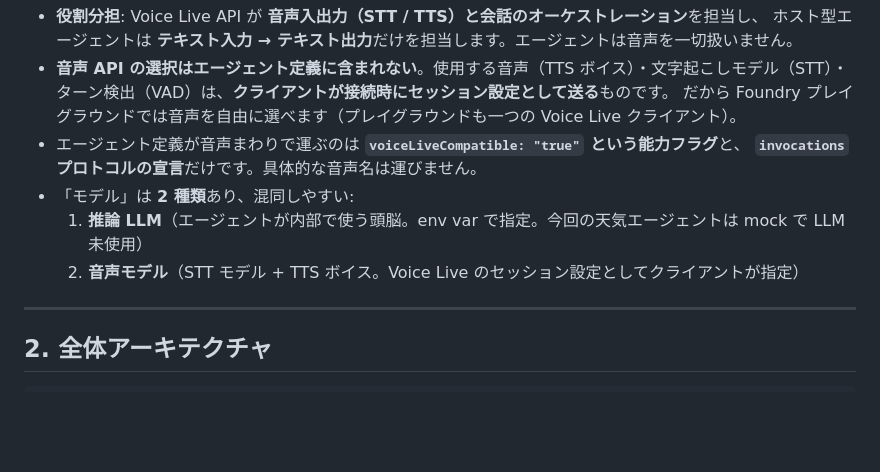
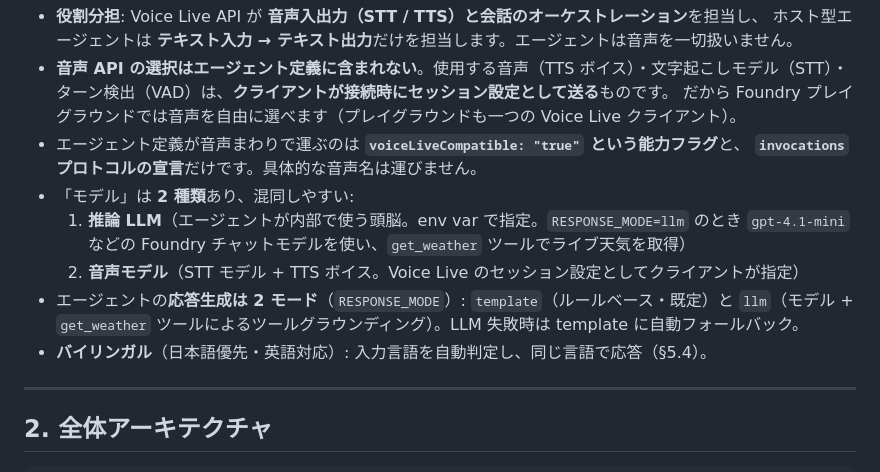
Before and after one commit to shunkino/voice-live-api, a Markdown page: docs/hosted-voice-agent-architecture.md, the part around one of its changes. Rendered like a GitHub page; blank space fills up the shorter version.

```diff
--- a/docs/hosted-voice-agent-architecture.md
+++ b/docs/hosted-voice-agent-architecture.md
@@ -17,8 +17,12 @@ Hosted Agent API がどう連携し、Foundry プレイグラウンドや本リ
 - エージェント定義が音声まわりで運ぶのは **`voiceLiveCompatible: "true"` という能力フラグ**と、
   **`invocations` プロトコルの宣言**だけです。具体的な音声名は運びません。
 - 「モデル」は **2 種類**あり、混同しやすい:
-  1. **推論 LLM**（エージェントが内部で使う頭脳。env var で指定。今回の天気エージェントは mock で LLM 未使用）
+  1. **推論 LLM**（エージェントが内部で使う頭脳。env var で指定。`RESPONSE_MODE=llm` のとき
+     `gpt-4.1-mini` などの Foundry チャットモデルを使い、`get_weather` ツールでライブ天気を取得）
   2. **音声モデル**（STT モデル + TTS ボイス。Voice Live のセッション設定としてクライアントが指定）
+- エージェントの**応答生成は 2 モード**（`RESPONSE_MODE`）: `template`（ルールベース・既定）と
+  `llm`（モデル + `get_weather` ツールによるツールグラウンディング）。LLM 失敗時は template に自動フォールバック。
+- **バイリンガル**（日本語優先・英語対応）: 入力言語を自動判定し、同じ言語で応答（§5.4）。
 
 ---
 
```
Also changed, not shown: other parts of docs/hosted-voice-agent-architecture.md (+67 -9 lines).
